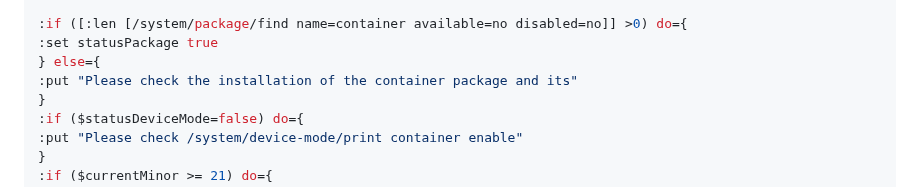
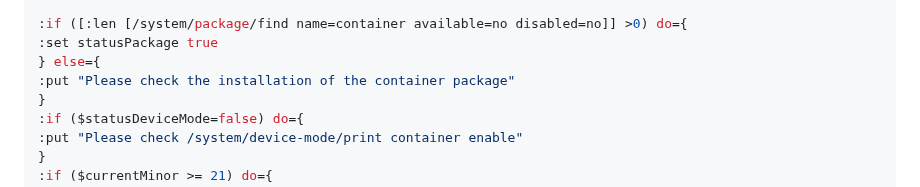
Before and after one commit to Medium1992/mihomo-proxy-ros, a Markdown page: README_RU.md, the part around the change. GitHub-like rendering.

```diff
--- a/README_RU.md
+++ b/README_RU.md
@@ -121,7 +121,7 @@
 :if ([:len [/system/package/find name=container available=no disabled=no]] >0) do={
 :set statusPackage true
 } else={
-:put "Please check the installation of the container package and its"
+:put "Please check the installation of the container package"
 }
 :if ($statusDeviceMode=false) do={
 :put "Please check /system/device-mode/print container enable"
```
